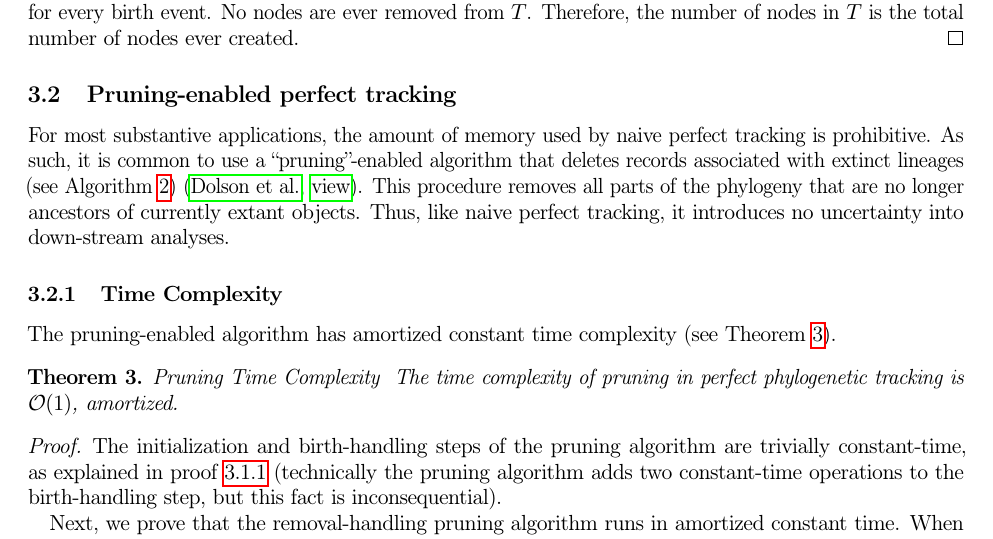
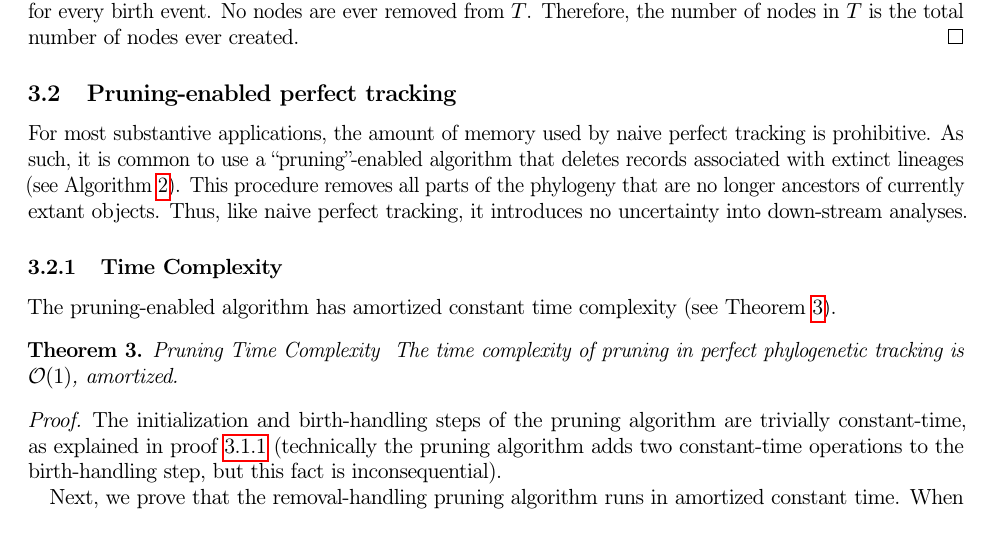
Before and after one commit to mmore500/phylotrack-algorithm-analysis, a LaTeX paper (tex/main.tex, which reads tex/text/body/perfect-tracking-algorithm.tex): part of page 7 of 15, cut so that both start at the same text. Compiled offline with pdfLaTeX; a LaTeX package or settings file that is missing is left out.

Commit message:
Mark citations to follow up on

```diff
--- a/tex/text/body/perfect-tracking-algorithm.tex
+++ b/tex/text/body/perfect-tracking-algorithm.tex
@@ -65,7 +65,7 @@ Naive perfect tracking has a gargantuan space complexity, owing to the fact that
 \label{sec:naive-perfect-tracking-with-pruning}
 
 For most substantive applications, the amount of memory used by naive perfect tracking is prohibitive.
-As such, it is common to use a ``pruning''-enabled algorithm that deletes records associated with extinct lineages (see Algorithm \ref{alg:perfect-tracking-pruning}) \citep{dolson2023phylotrackpy}.
+As such, it is common to use a ``pruning''-enabled algorithm that deletes records associated with extinct lineages (see Algorithm \ref{alg:perfect-tracking-pruning}). % TODO CITE \citep{dolson2023phylotrackpy}
 This procedure removes all parts of the phylogeny that are no longer ancestors of currently extant objects.
 Thus, like naive perfect tracking, it introduces no uncertainty into down-stream analyses.
 
```
Also changed, not shown: tex/text/body/perfect-tracking-algorithm.tex (2 more changed lines).
